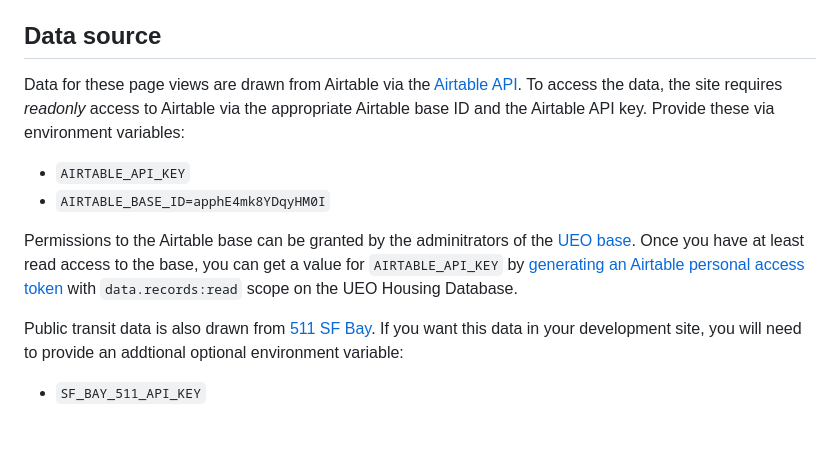
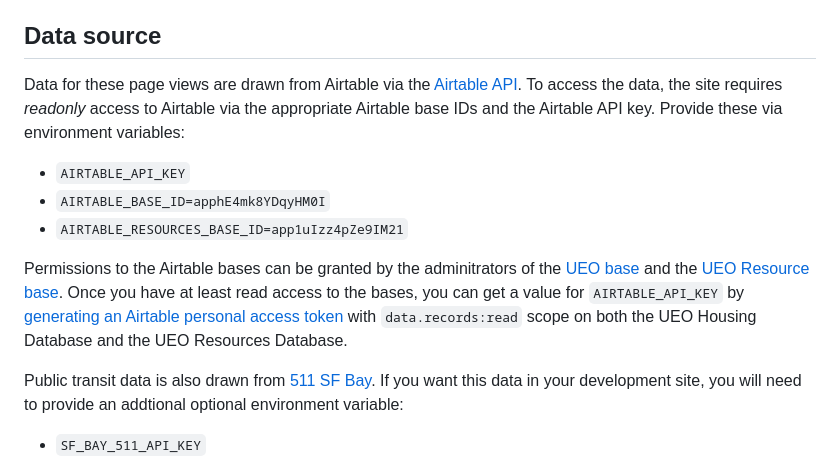
Before and after one commit to theunitedeffort/theunitedeffort.org, a Markdown page: README.md, the part around the change. Rendered like a GitHub page; blank space fills up the shorter version.

Commit message:
Updates README.md with Resources DB info.

```diff
--- a/README.md
+++ b/README.md
@@ -19,13 +19,14 @@ A collection of curated resources and a searchable database of collated affordab
 ## Data source
 
 Data for these page views are drawn from Airtable via the [Airtable API](https://airtable.com/apphE4mk8YDqyHM0I/api/docs).
-To access the data, the site requires _readonly_ access to Airtable via the appropriate Airtable base ID and the Airtable API key. Provide these via environment variables:
+To access the data, the site requires _readonly_ access to Airtable via the appropriate Airtable base IDs and the Airtable API key. Provide these via environment variables:
 
 - `AIRTABLE_API_KEY`
 - `AIRTABLE_BASE_ID=apphE4mk8YDqyHM0I`
+- `AIRTABLE_RESOURCES_BASE_ID=app1uIzz4pZe9IM21`
 
-Permissions to the Airtable base can be granted by the adminitrators of the [UEO base](https://airtable.com/apphE4mk8YDqyHM0I/).
-Once you have at least read access to the base, you can get a value for `AIRTABLE_API_KEY` by [generating an Airtable personal access token](https://airtable.com/create/tokens/new) with `data.records:read` scope on the UEO Housing Database.
+Permissions to the Airtable bases can be granted by the adminitrators of the [UEO base](https://airtable.com/apphE4mk8YDqyHM0I/) and the [UEO Resource base](https://airtable.com/app1uIzz4pZe9IM21/).
+Once you have at least read access to the bases, you can get a value for `AIRTABLE_API_KEY` by [generating an Airtable personal access token](https://airtable.com/create/tokens/new) with `data.records:read` scope on both the UEO Housing Database and the UEO Resources Database.
 
 Public transit data is also drawn from [511 SF Bay](https://511.org).  If you want this data in your development site, you will need to provide an addtional optional environment variable:
 
```
